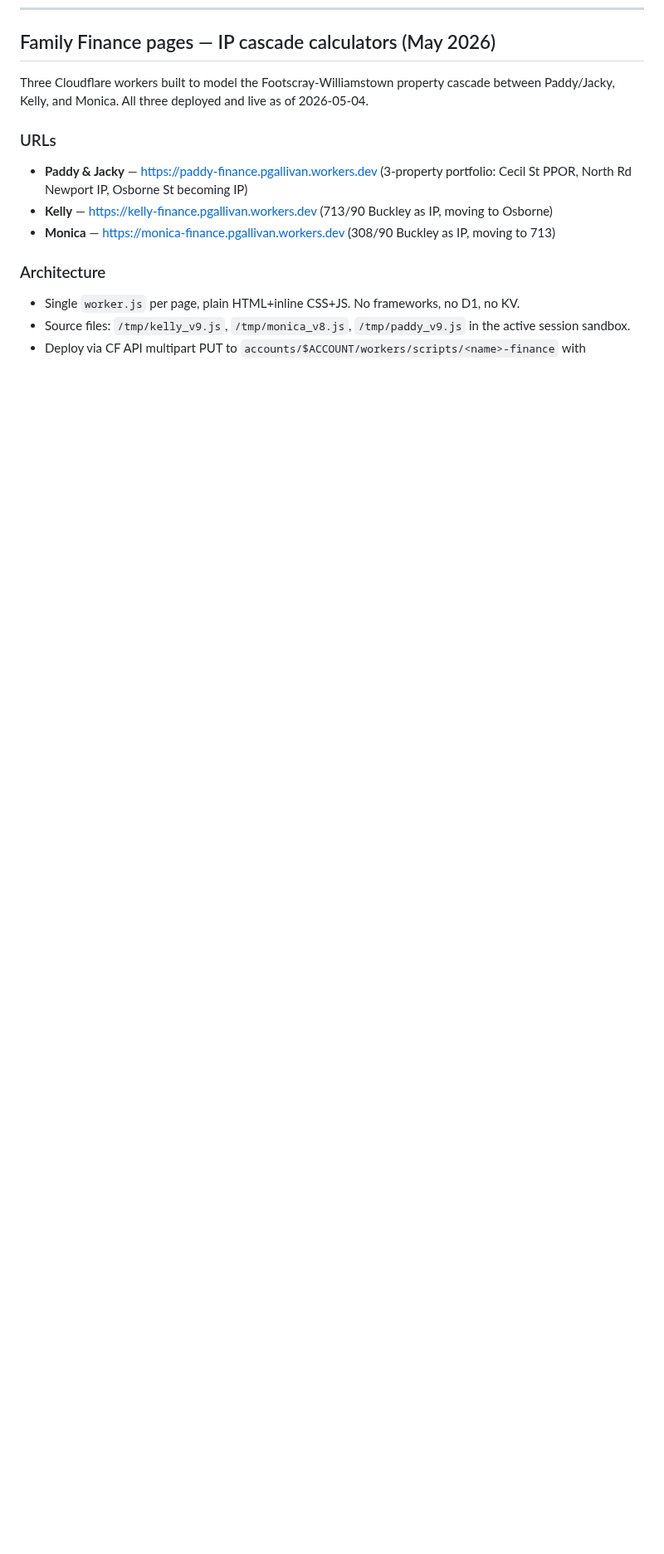
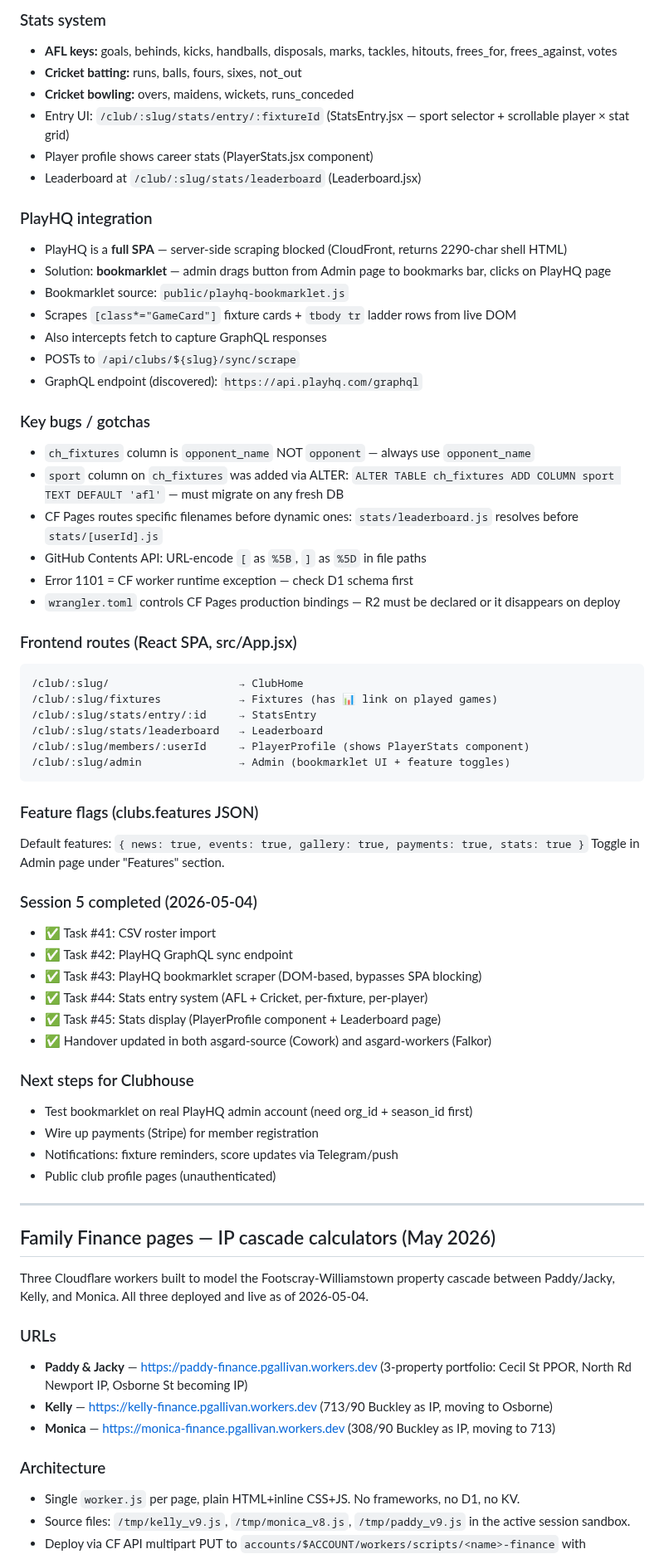
Before and after one commit to LuckDragonAsgard/asgard-workers, a Markdown page: FALKOR_HANDOVER.md, the part around one of its changes. Shown at 83% size. Rendered like a GitHub page; blank space fills up the shorter version.

Commit message:
handover: add Clubhouse session 5 summary (tasks 41-45)

````diff
--- a/FALKOR_HANDOVER.md
+++ b/FALKOR_HANDOVER.md
@@ -358,3 +410,58 @@ Per project instructions, this file is auto-fetched at chat start. Brief Paddy f
+### Stats system
+- **AFL keys:** goals, behinds, kicks, handballs, disposals, marks, tackles, hitouts, frees_for, frees_against, votes
+- **Cricket batting:** runs, balls, fours, sixes, not_out
+- **Cricket bowling:** overs, maidens, wickets, runs_conceded
+- Entry UI: `/club/:slug/stats/entry/:fixtureId` (StatsEntry.jsx — sport selector + scrollable player × stat grid)
+- Player profile shows career stats (PlayerStats.jsx component)
+- Leaderboard at `/club/:slug/stats/leaderboard` (Leaderboard.jsx)
+
+### PlayHQ integration
+- PlayHQ is a **full SPA** — server-side scraping blocked (CloudFront, returns 2290-char shell HTML)
+- Solution: **bookmarklet** — admin drags button from Admin page to bookmarks bar, clicks on PlayHQ page
+- Bookmarklet source: `public/playhq-bookmarklet.js`
+- Scrapes `[class*="GameCard"]` fixture cards + `tbody tr` ladder rows from live DOM
+- Also intercepts fetch to capture GraphQL responses
+- POSTs to `/api/clubs/${slug}/sync/scrape`
+- GraphQL endpoint (discovered): `https://api.playhq.com/graphql`
+
+### Key bugs / gotchas
+- `ch_fixtures` column is `opponent_name` NOT `opponent` — always use `opponent_name`
+- `sport` column on `ch_fixtures` was added via ALTER: `ALTER TABLE ch_fixtures ADD COLUMN sport TEXT DEFAULT 'afl'` — must migrate on any fresh DB
+- CF Pages routes specific filenames before dynamic ones: `stats/leaderboard.js` resolves before `stats/[userId].js`
+- GitHub Contents API: URL-encode `[` as `%5B`, `]` as `%5D` in file paths
+- Error 1101 = CF worker runtime exception — check D1 schema first
+- `wrangler.toml` controls CF Pages production bindings — R2 must be declared or it disappears on deploy
+
+### Frontend routes (React SPA, src/App.jsx)
+```
+/club/:slug/                    → ClubHome
+/club/:slug/fixtures            → Fixtures (has 📊 link on played games)
+/club/:slug/stats/entry/:id     → StatsEntry
+/club/:slug/stats/leaderboard   → Leaderboard
+/club/:slug/members/:userId     → PlayerProfile (shows PlayerStats component)
+/club/:slug/admin               → Admin (bookmarklet UI + feature toggles)
+```
+
+### Feature flags (clubs.features JSON)
+Default features: `{ news: true, events: true, gallery: true, payments: true, stats: true }`
+Toggle in Admin page under "Features" section.
+
+### Session 5 completed (2026-05-04)
+- ✅ Task #41: CSV roster import
+- ✅ Task #42: PlayHQ GraphQL sync endpoint
+- ✅ Task #43: PlayHQ bookmarklet scraper (DOM-based, bypasses SPA blocking)
+- ✅ Task #44: Stats entry system (AFL + Cricket, per-fixture, per-player)
+- ✅ Task #45: Stats display (PlayerProfile component + Leaderboard page)
+- ✅ Handover updated in both asgard-source (Cowork) and asgard-workers (Falkor)
+
+### Next steps for Clubhouse
+- Test bookmarklet on real PlayHQ admin account (need org_id + season_id first)
+- Wire up payments (Stripe) for member registration
+- Notifications: fixture reminders, score updates via Telegram/push
+- Public club profile pages (unauthenticated)
+
+---
+
 ## Family Finance pages — IP cascade calculators (May 2026)
 
 Three Cloudflare workers built to model the Footscray-Williamstown property cascade between Paddy/Jacky, Kelly, and Monica. All three deployed and live as of 2026-05-04.
````
Also changed, not shown: other parts of FALKOR_HANDOVER.md (+52 -0 lines).
